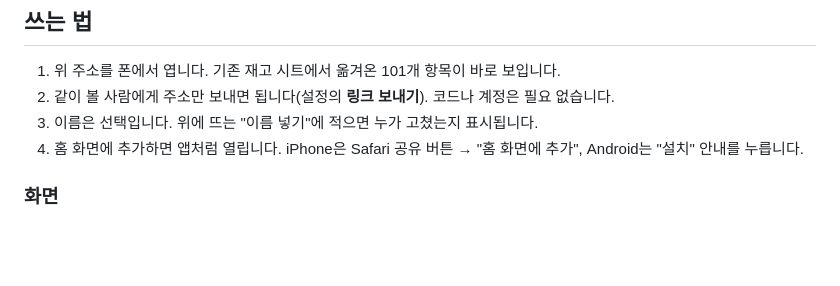
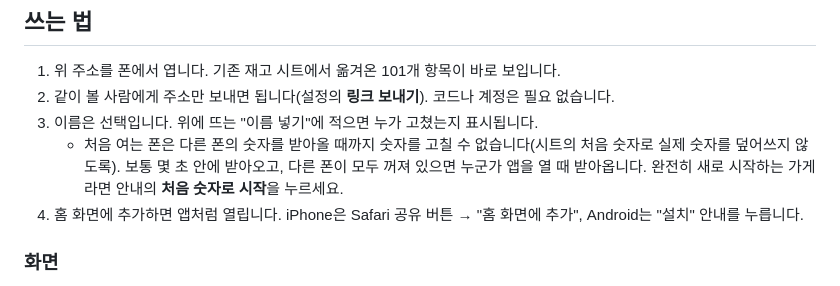
Before and after one commit to joyunho/cafedemung, a Markdown page: README.md, the part around the change. Drawn GitHub-style; blank space fills up the shorter version.

Commit message:
README: 새 폰은 숫자를 받아온 뒤 고칠 수 있다는 안내
Co-Authored-By: Claude Opus 5.5 <noreply@anthropic.com>
Claude-Session: https://claude.ai/code/session_01GuvdXPGmdCkvB2Yor3uLqQ

```diff
--- a/README.md
+++ b/README.md
@@ -10,6 +10,7 @@
 1. 위 주소를 폰에서 엽니다. 기존 재고 시트에서 옮겨온 101개 항목이 바로 보입니다.
 2. 같이 볼 사람에게 주소만 보내면 됩니다(설정의 **링크 보내기**). 코드나 계정은 필요 없습니다.
 3. 이름은 선택입니다. 위에 뜨는 "이름 넣기"에 적으면 누가 고쳤는지 표시됩니다.
+   - 처음 여는 폰은 다른 폰의 숫자를 받아올 때까지 숫자를 고칠 수 없습니다(시트의 처음 숫자로 실제 숫자를 덮어쓰지 않도록). 보통 몇 초 안에 받아오고, 다른 폰이 모두 꺼져 있으면 누군가 앱을 열 때 받아옵니다. 완전히 새로 시작하는 가게라면 안내의 **처음 숫자로 시작**을 누르세요.
 4. 홈 화면에 추가하면 앱처럼 열립니다. iPhone은 Safari 공유 버튼 → "홈 화면에 추가", Android는 "설치" 안내를 누릅니다.
 
 ### 화면
```
